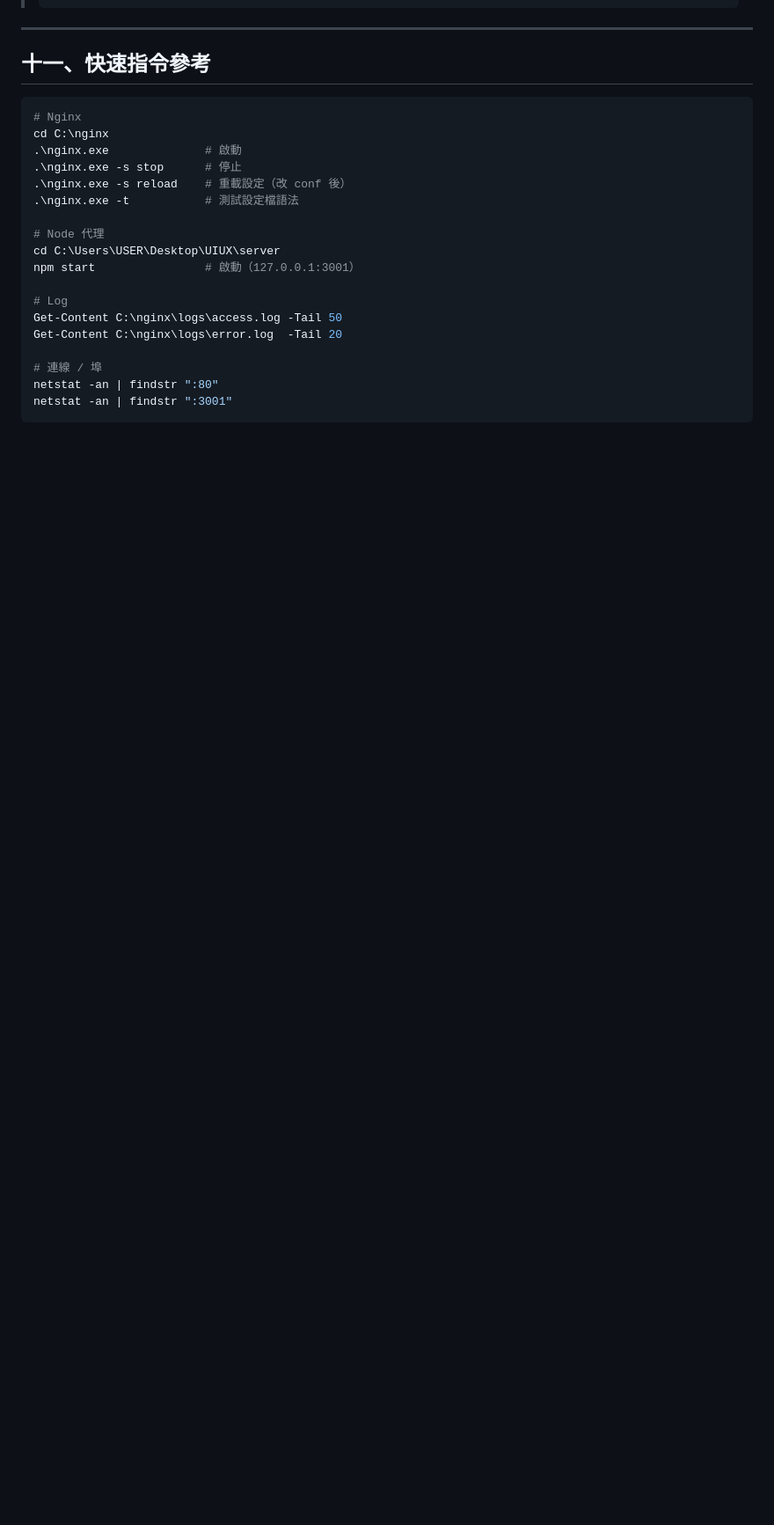
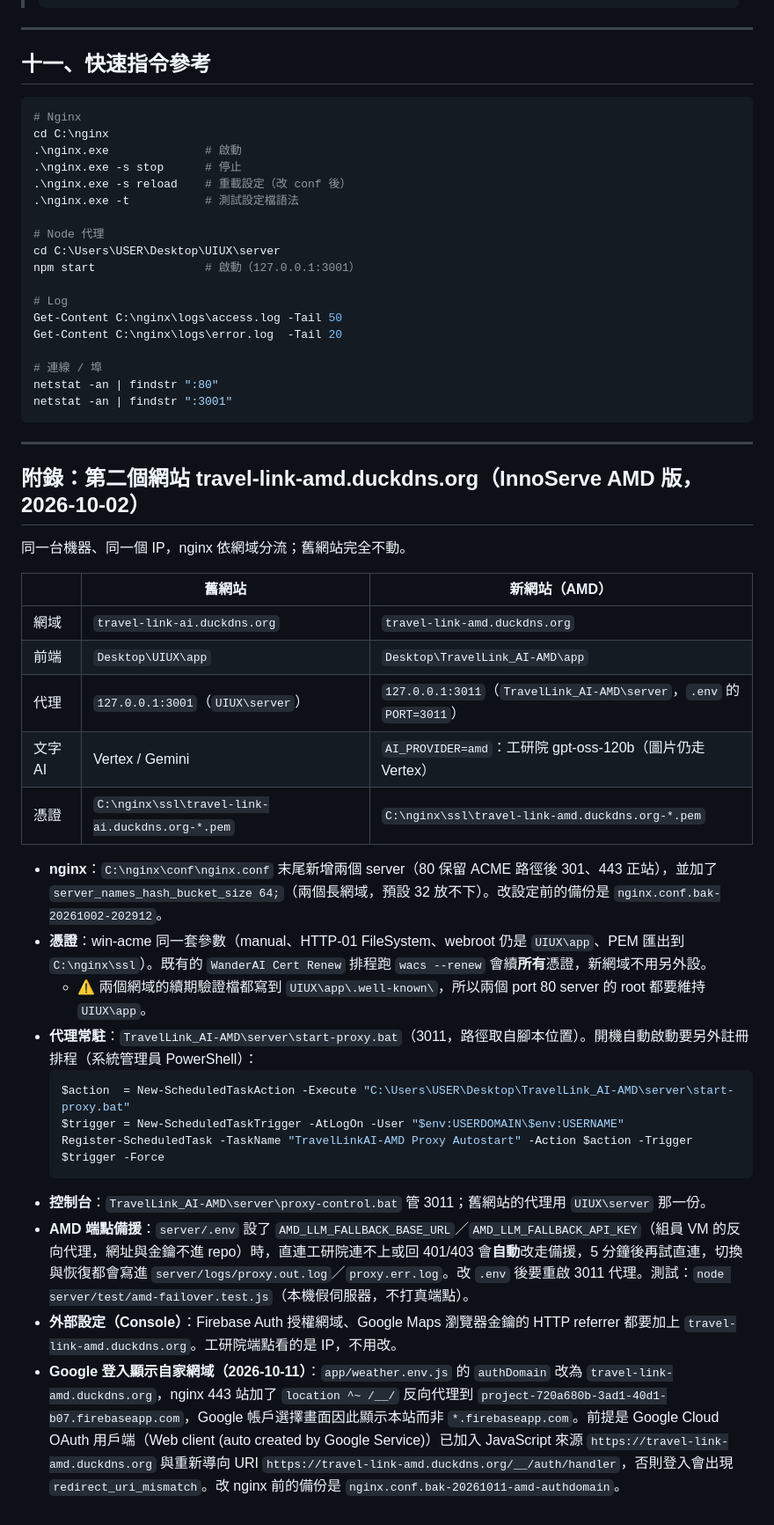
Before and after one commit to Timlin0929/UIUX, a Markdown page: DEPLOY.md, the part around the change. Shown at 88% size. GitHub-like rendering; blank space fills up the shorter version.

Commit message:
docs(deploy): add the AMD site appendix so both repos share one deploy guide
Co-Authored-By: Claude Opus 5.5 <noreply@anthropic.com>

````diff
--- a/DEPLOY.md
+++ b/DEPLOY.md
@@ -527,3 +527,31 @@ Get-Content C:\nginx\logs\error.log  -Tail 20
 netstat -an | findstr ":80"
 netstat -an | findstr ":3001"
 ```
+
+---
+
+## 附錄：第二個網站 travel-link-amd.duckdns.org（InnoServe AMD 版，2026-10-02）
+
+同一台機器、同一個 IP，nginx 依網域分流；舊網站完全不動。
+
+| | 舊網站 | 新網站（AMD） |
+|---|---|---|
+| 網域 | `travel-link-ai.duckdns.org` | `travel-link-amd.duckdns.org` |
+| 前端 | `Desktop\UIUX\app` | `Desktop\TravelLink_AI-AMD\app` |
+| 代理 | `127.0.0.1:3001`（`UIUX\server`） | `127.0.0.1:3011`（`TravelLink_AI-AMD\server`，`.env` 的 `PORT=3011`） |
+| 文字 AI | Vertex / Gemini | `AI_PROVIDER=amd`：工研院 gpt-oss-120b（圖片仍走 Vertex） |
+| 憑證 | `C:\nginx\ssl\travel-link-ai.duckdns.org-*.pem` | `C:\nginx\ssl\travel-link-amd.duckdns.org-*.pem` |
+
+- **nginx**：`C:\nginx\conf\nginx.conf` 末尾新增兩個 server（80 保留 ACME 路徑後 301、443 正站），並加了 `server_names_hash_bucket_size 64;`（兩個長網域，預設 32 放不下）。改設定前的備份是 `nginx.conf.bak-20261002-202912`。
+- **憑證**：win-acme 同一套參數（manual、HTTP-01 FileSystem、webroot 仍是 `UIUX\app`、PEM 匯出到 `C:\nginx\ssl`）。既有的 `WanderAI Cert Renew` 排程跑 `wacs --renew` 會續**所有**憑證，新網域不用另外設。
+  - ⚠️ 兩個網域的續期驗證檔都寫到 `UIUX\app\.well-known\`，所以兩個 port 80 server 的 root 都要維持 `UIUX\app`。
+- **代理常駐**：`TravelLink_AI-AMD\server\start-proxy.bat`（3011，路徑取自腳本位置）。開機自動啟動要另外註冊排程（系統管理員 PowerShell）：
+  ```powershell
+  $action  = New-ScheduledTaskAction -Execute "C:\Users\USER\Desktop\TravelLink_AI-AMD\server\start-proxy.bat"
+  $trigger = New-ScheduledTaskTrigger -AtLogOn -User "$env:USERDOMAIN\$env:USERNAME"
+  Register-ScheduledTask -TaskName "TravelLinkAI-AMD Proxy Autostart" -Action $action -Trigger $trigger -Force
+  ```
+- **控制台**：`TravelLink_AI-AMD\server\proxy-control.bat` 管 3011；舊網站的代理用 `UIUX\server` 那一份。
+- **AMD 端點備援**：`server/.env` 設了 `AMD_LLM_FALLBACK_BASE_URL`／`AMD_LLM_FALLBACK_API_KEY`（組員 VM 的反向代理，網址與金鑰不進 repo）時，直連工研院連不上或回 401/403 會**自動**改走備援，5 分鐘後再試直連，切換與恢復都會寫進 `server/logs/proxy.out.log`／`proxy.err.log`。改 `.env` 後要重啟 3011 代理。測試：`node server/test/amd-failover.test.js`（本機假伺服器，不打真端點）。
+- **外部設定（Console）**：Firebase Auth 授權網域、Google Maps 瀏覽器金鑰的 HTTP referrer 都要加上 `travel-link-amd.duckdns.org`。工研院端點看的是 IP，不用改。
+- **Google 登入顯示自家網域（2026-10-11）**：`app/weather.env.js` 的 `authDomain` 改為 `travel-link-amd.duckdns.org`，nginx 443 站加了 `location ^~ /__/` 反向代理到 `project-720a680b-3ad1-40d1-b07.firebaseapp.com`，Google 帳戶選擇畫面因此顯示本站而非 `*.firebaseapp.com`。前提是 Google Cloud OAuth 用戶端（Web client (auto created by Google Service)）已加入 JavaScript 來源 `https://travel-link-amd.duckdns.org` 與重新導向 URI `https://travel-link-amd.duckdns.org/__/auth/handler`，否則登入會出現 `redirect_uri_mismatch`。改 nginx 前的備份是 `nginx.conf.bak-20261011-amd-authdomain`。
````
